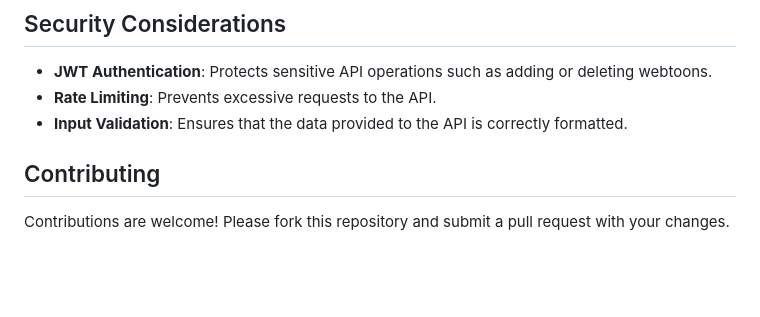
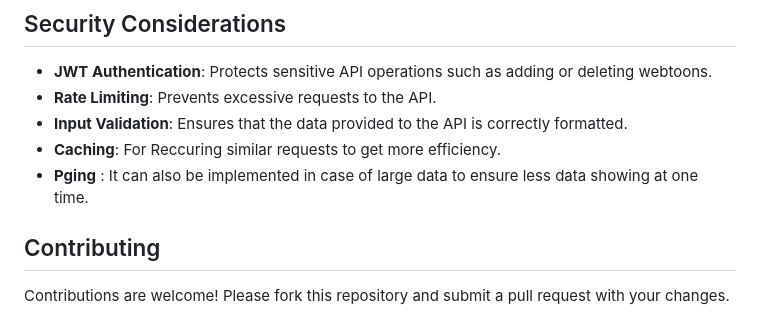
Before and after one commit to ayushnri2308/Webtoons, a Markdown page: README.md, the part around the change. Rendered like a GitHub page; blank space fills up the shorter version.

```diff
--- a/README.md
+++ b/README.md
@@ -104,6 +104,8 @@ curl -X DELETE http://localhost:5000/webtoons/delete/1   -H "Authorization: Bear
 - **JWT Authentication**: Protects sensitive API operations such as adding or deleting webtoons.
 - **Rate Limiting**: Prevents excessive requests to the API.
 - **Input Validation**: Ensures that the data provided to the API is correctly formatted.
+- **Caching**: For Reccuring similar requests to get more efficiency.
+- **Pging** : It can also be implemented in case of large data to ensure less data showing at one time.
 
 ## Contributing
 Contributions are welcome! Please fork this repository and submit a pull request with your changes.
```
